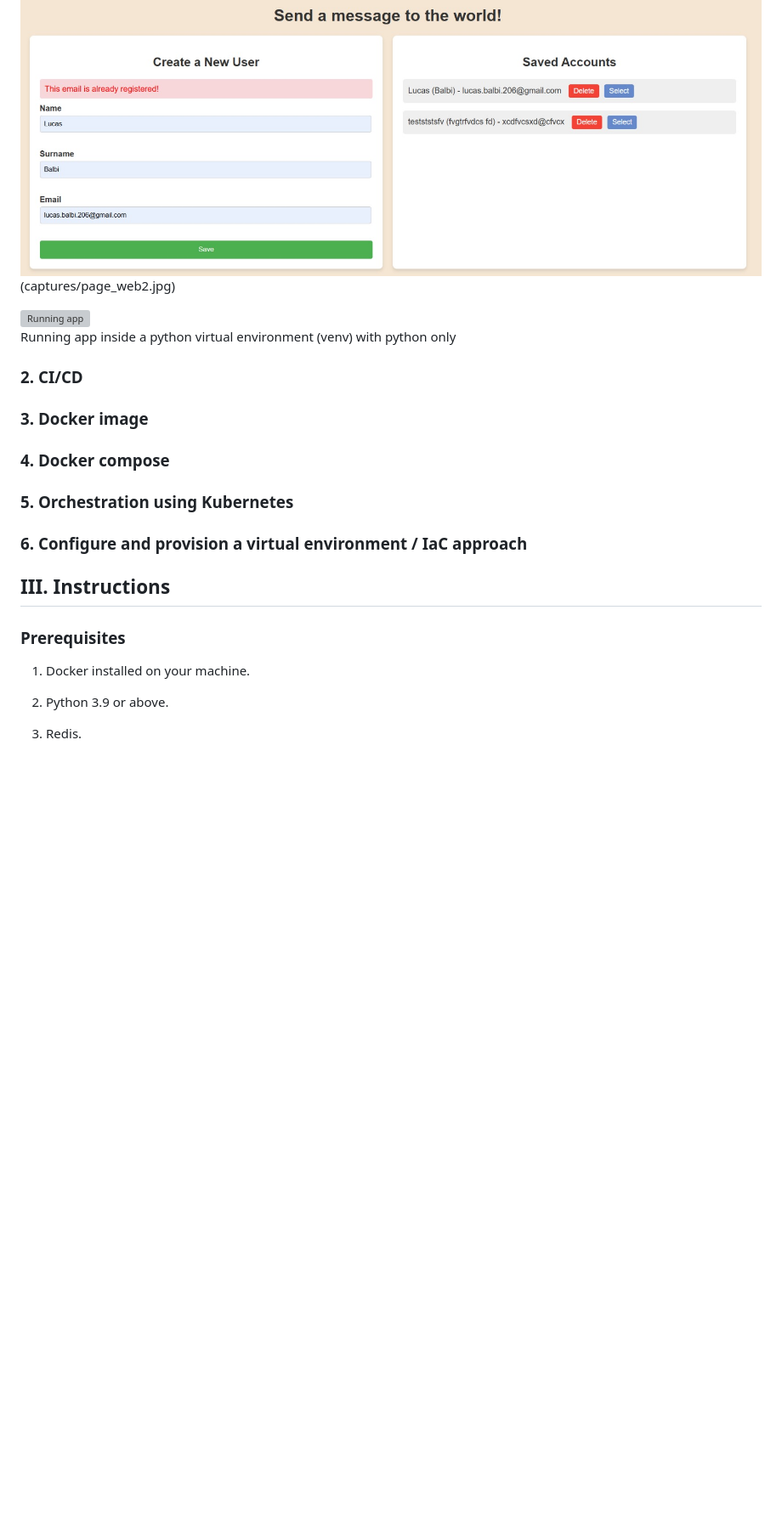
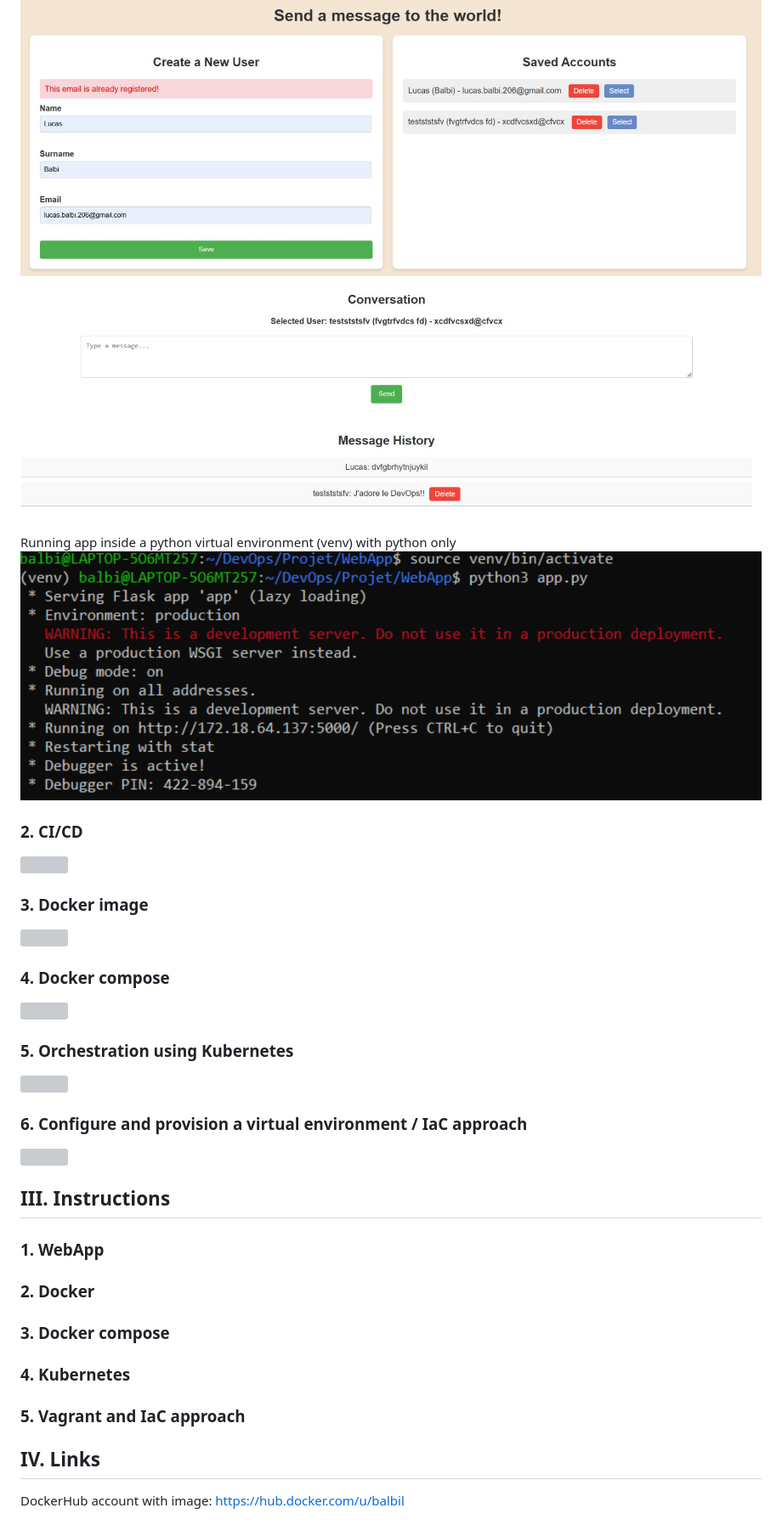
Before and after one commit to BalbiL/Devops_Project, a Markdown page: README.md, the part around one of its changes. Shown at 85% size. Drawn GitHub-style; blank space fills up the shorter version; grey boxes are pictures that could not be loaded.

```diff
--- a/README.md
+++ b/README.md
@@ -77,9 +94,9 @@ All screenshots are stored in the `captures/` folder. Here are the explaination
 
 ### 1. WebApp
    ![User Creation & Message History](captures/page_web1.jpg)
-   (captures/page_web2.jpg)
+   ![](captures/page_web2.jpg)
 
-   ![Running app](captures/running_webapp.png.jpg)
-   Running app inside a python virtual environment (venv) with python only
+Running app inside a python virtual environment (venv) with python only
+   ![Running app](captures/running_webapp.png)
 
 ### 2. CI/CD
@@ -95,12 +118,22 @@ All screenshots are stored in the `captures/` folder. Here are the explaination
 
 ## III. Instructions
 
+### 1. WebApp
+
+
+### 2. Docker
+
+
+### 3. Docker compose
+
+
+### 4. Kubernetes
+
+
+### 5. Vagrant and IaC approach
 
 
 
-### Prerequisites
-1. Docker installed on your machine.
-2. Python 3.9 or above.
-3. Redis.
-4.
+## IV. Links
+DockerHub account with image: https://hub.docker.com/u/balbil
 
```
Also changed, not shown: other parts of README.md (+43 -72 lines).
